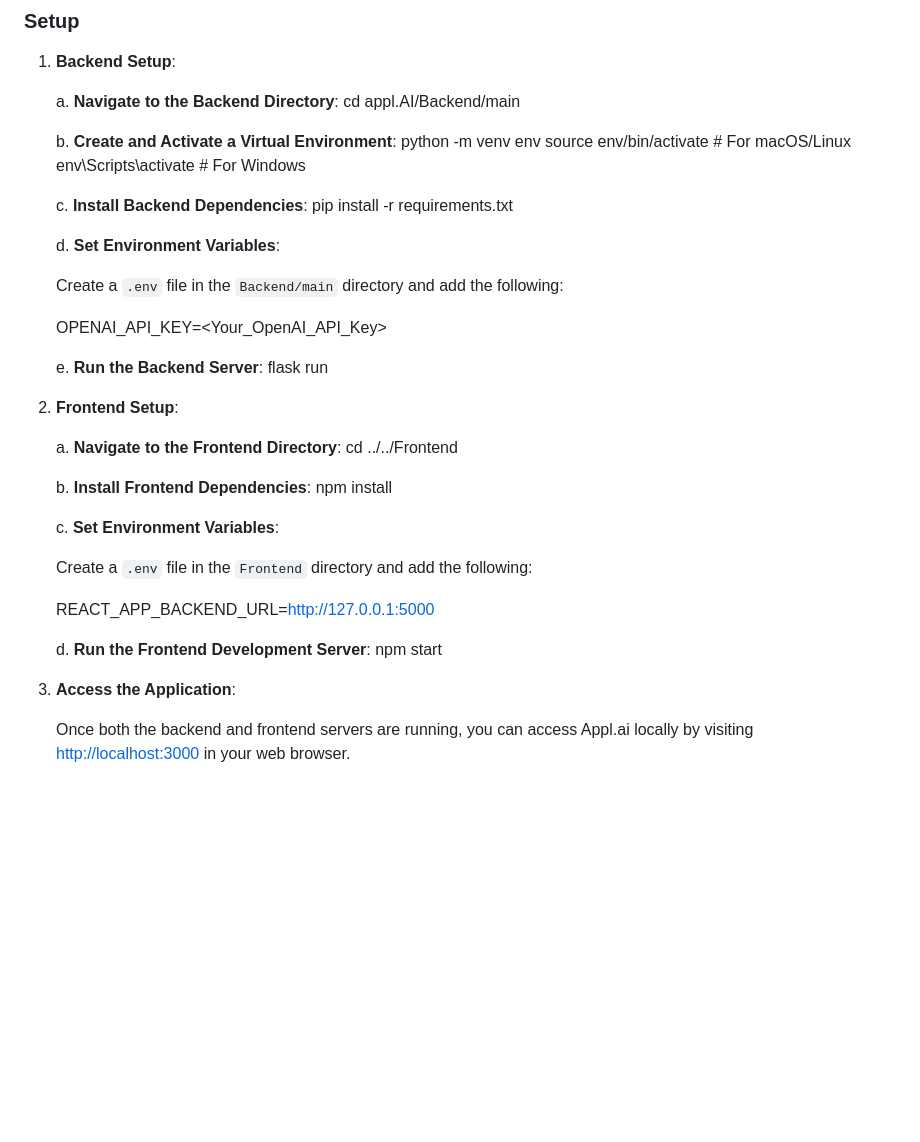
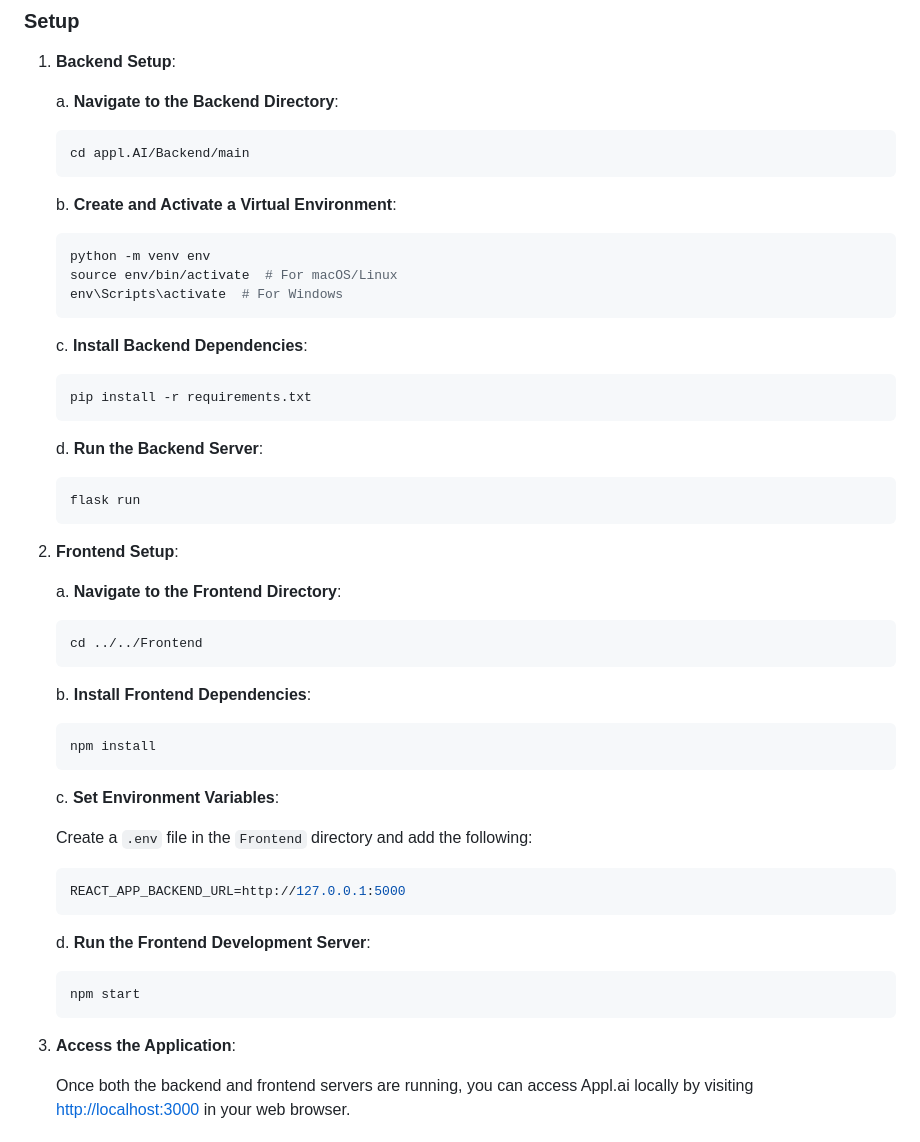
Before and after one commit to knat01/appl.AI, a Markdown page: README.md, the part around the change. Rendered like a GitHub page; blank space fills up the shorter version.

````diff
--- a/README.md
+++ b/README.md
@@ -85,43 +85,51 @@ Before getting started, ensure you have the following prerequisites installed:
 1. **Backend Setup**:
 
    a. **Navigate to the Backend Directory**:
+   ```bash
    cd appl.AI/Backend/main
+   ```
 
    b. **Create and Activate a Virtual Environment**:
+   ```bash
    python -m venv env
    source env/bin/activate  # For macOS/Linux
    env\Scripts\activate  # For Windows
+   ```
 
    c. **Install Backend Dependencies**:
+   ```bash
    pip install -r requirements.txt
+   ```
 
-   d. **Set Environment Variables**:
+   d. **Run the Backend Server**:
+   ```bash
+   flask run
+   ```
 
-   Create a `.env` file in the `Backend/main` directory and add the following:
-
-   OPENAI_API_KEY=<Your_OpenAI_API_Key>
-
-   e. **Run the Backend Server**:
-   flask run
-
-2. **Frontend Setup**:
+3. **Frontend Setup**:
 
    a. **Navigate to the Frontend Directory**:
+   ```bash
    cd ../../Frontend
+   ```
 
    b. **Install Frontend Dependencies**:
+   ```bash
    npm install
+   ```
 
    c. **Set Environment Variables**:
 
    Create a `.env` file in the `Frontend` directory and add the following:
+   ```bash
+   REACT_APP_BACKEND_URL=http://127.0.0.1:5000
+   ```
+   d. **Run the Frontend Development Server**:
+   ```bash
+   npm start
+   ```
 
-   REACT_APP_BACKEND_URL=http://127.0.0.1:5000
-
-   d. **Run the Frontend Development Server**:
-   npm start
-
-3. **Access the Application**:
+5. **Access the Application**:
 
    Once both the backend and frontend servers are running, you can access Appl.ai locally by visiting [http://localhost:3000](http://localhost:3000) in your web browser.
 
````
